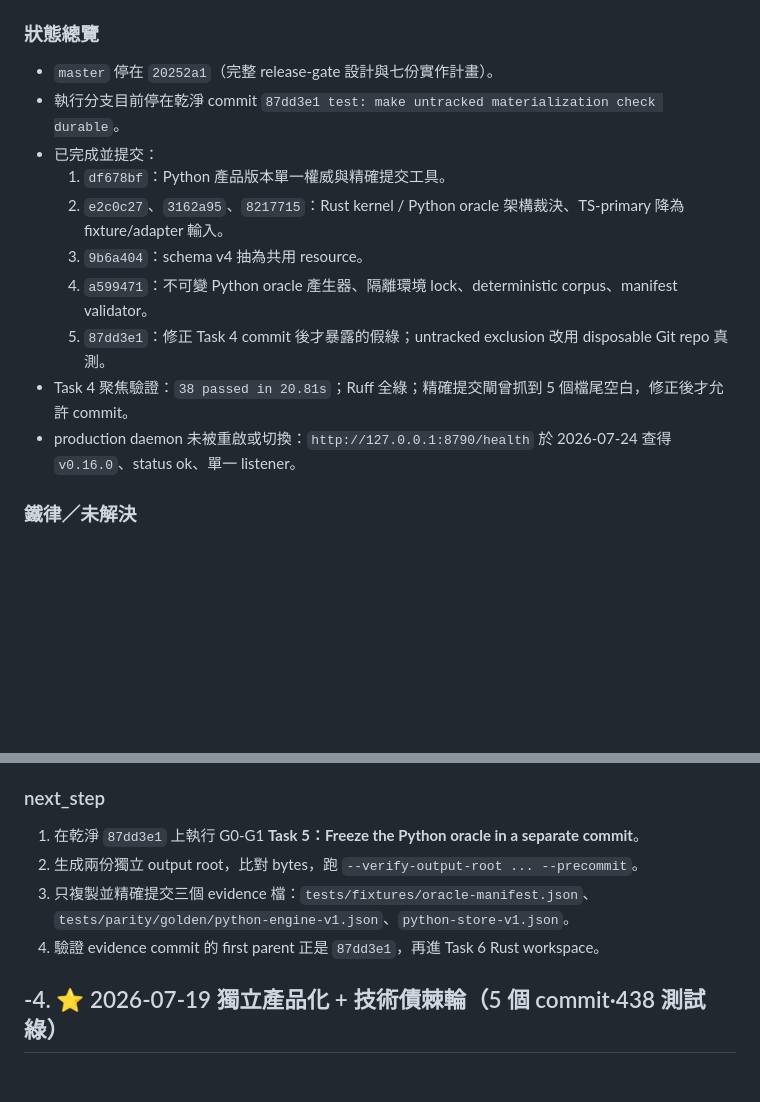
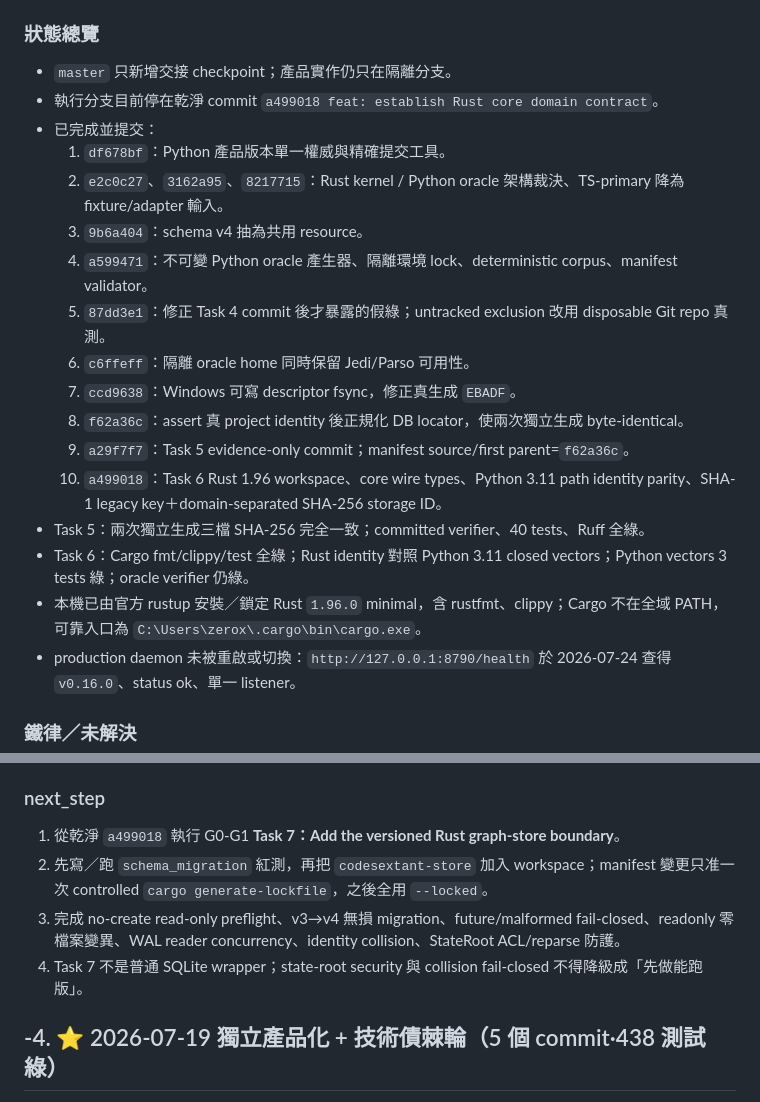
Before and after one commit to Zeroxrain99/CodeSextant, a Markdown page: 交接_CodeSextant.md, 2 parts joined by grey strips. GitHub-like rendering; blank space fills up the shorter version.

Commit message:
docs: checkpoint CodeSextant through Rust core

```diff
--- a/交接_CodeSextant.md
+++ b/交接_CodeSextant.md
@@ -22,15 +22,22 @@ updated: 2026-07-24
 
 ### 狀態總覽
 
-- `master` 停在 `20252a1`（完整 release-gate 設計與七份實作計畫）。
-- 執行分支目前停在乾淨 commit `87dd3e1 test: make untracked materialization check durable`。
+- `master` 只新增交接 checkpoint；產品實作仍只在隔離分支。
+- 執行分支目前停在乾淨 commit `a499018 feat: establish Rust core domain contract`。
 - 已完成並提交：
   1. `df678bf`：Python 產品版本單一權威與精確提交工具。
   2. `e2c0c27`、`3162a95`、`8217715`：Rust kernel / Python oracle 架構裁決、TS-primary 降為 fixture/adapter 輸入。
   3. `9b6a404`：schema v4 抽為共用 resource。
   4. `a599471`：不可變 Python oracle 產生器、隔離環境 lock、deterministic corpus、manifest validator。
   5. `87dd3e1`：修正 Task 4 commit 後才暴露的假綠；untracked exclusion 改用 disposable Git repo 真測。
-- Task 4 聚焦驗證：`38 passed in 20.81s`；Ruff 全綠；精確提交閘曾抓到 5 個檔尾空白，修正後才允許 commit。
+  6. `c6ffeff`：隔離 oracle home 同時保留 Jedi/Parso 可用性。
+  7. `ccd9638`：Windows 可寫 descriptor fsync，修正真生成 `EBADF`。
+  8. `f62a36c`：assert 真 project identity 後正規化 DB locator，使兩次獨立生成 byte-identical。
+  9. `a29f7f7`：Task 5 evidence-only commit；manifest source/first parent=`f62a36c`。
+  10. `a499018`：Task 6 Rust 1.96 workspace、core wire types、Python 3.11 path identity parity、SHA-1 legacy key＋domain-separated SHA-256 storage ID。
+- Task 5：兩次獨立生成三檔 SHA-256 完全一致；committed verifier、40 tests、Ruff 全綠。
+- Task 6：Cargo fmt/clippy/test 全綠；Rust identity 對照 Python 3.11 closed vectors；Python vectors 3 tests 綠；oracle verifier 仍綠。
+- 本機已由官方 rustup 安裝／鎖定 Rust `1.96.0` minimal，含 rustfmt、clippy；Cargo 不在全域 PATH，可靠入口為 `C:\Users\zerox\.cargo\bin\cargo.exe`。
 - production daemon 未被重啟或切換：`http://127.0.0.1:8790/health` 於 2026-07-24 查得 `v0.16.0`、status ok、單一 listener。
 
 ### 鐵律／未解決
@@ -44,10 +51,10 @@ updated: 2026-07-24
 
 ### next_step
 
-1. 在乾淨 `87dd3e1` 上執行 G0-G1 **Task 5：Freeze the Python oracle in a separate commit**。
-2. 生成兩份獨立 output root，比對 bytes，跑 `--verify-output-root ... --precommit`。
-3. 只複製並精確提交三個 evidence 檔：`tests/fixtures/oracle-manifest.json`、`tests/parity/golden/python-engine-v1.json`、`python-store-v1.json`。
-4. 驗證 evidence commit 的 first parent 正是 `87dd3e1`，再進 Task 6 Rust workspace。
+1. 從乾淨 `a499018` 執行 G0-G1 **Task 7：Add the versioned Rust graph-store boundary**。
+2. 先寫／跑 `schema_migration` 紅測，再把 `codesextant-store` 加入 workspace；manifest 變更只准一次 controlled `cargo generate-lockfile`，之後全用 `--locked`。
+3. 完成 no-create read-only preflight、v3→v4 無損 migration、future/malformed fail-closed、readonly 零檔案變異、WAL reader concurrency、identity collision、StateRoot ACL/reparse 防護。
+4. Task 7 不是普通 SQLite wrapper；state-root security 與 collision fail-closed 不得降級成「先做能跑版」。
 
 ## -4. ⭐ 2026-07-19 獨立產品化 + 技術債棘輪（5 個 commit·438 測試綠）
 
```
Also changed, not shown: other parts of 交接_CodeSextant.md (+1 -1 lines).
